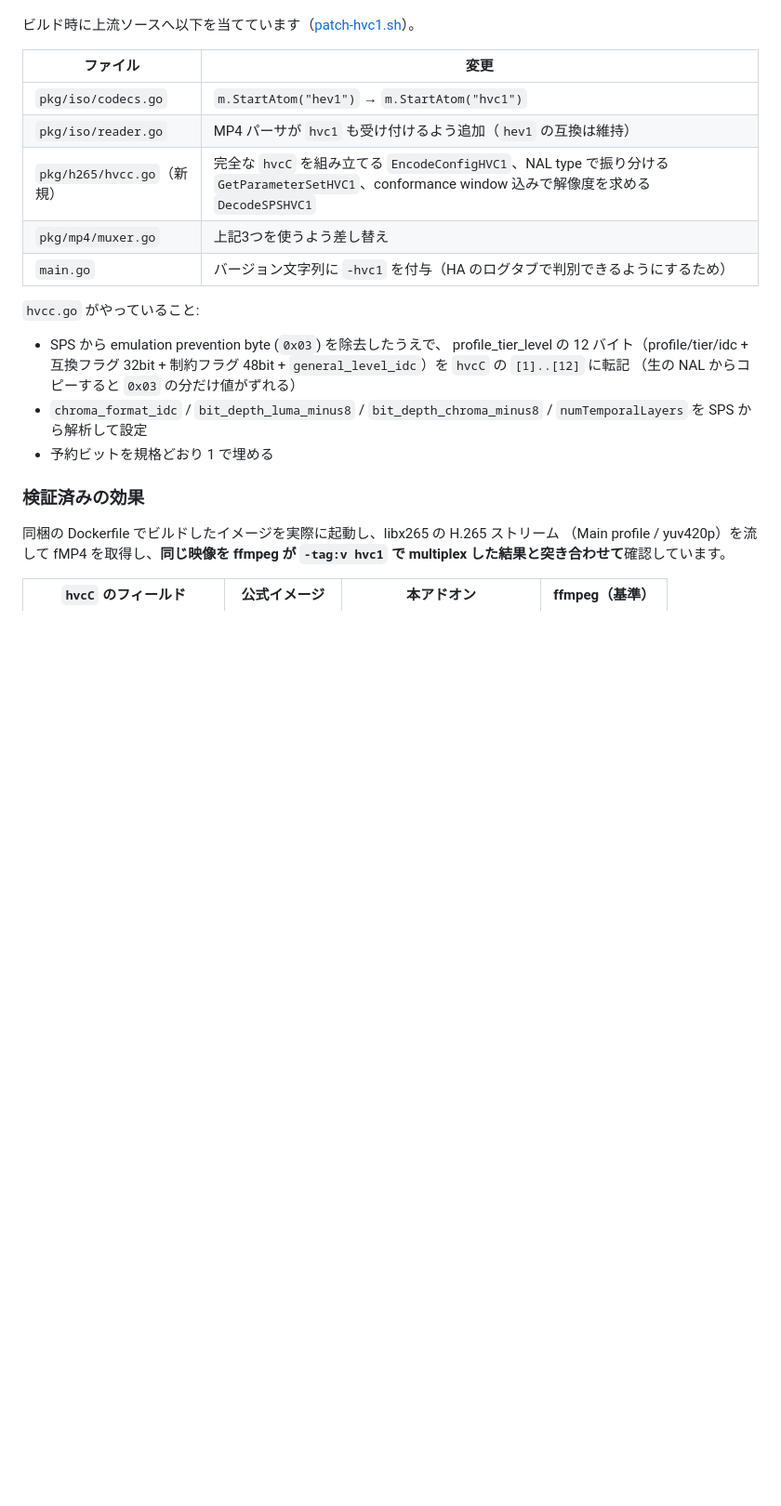
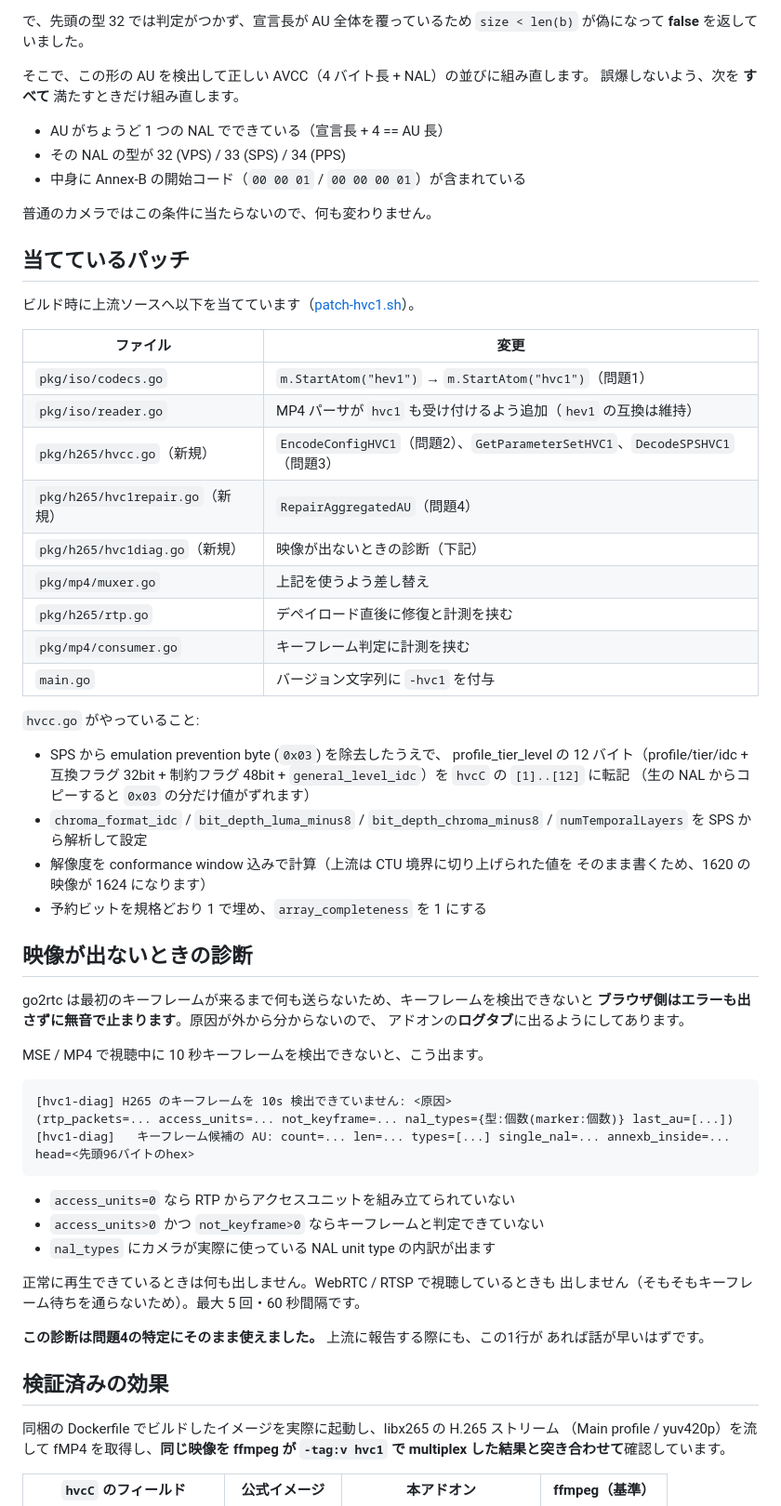
Before and after one commit to hgn32/ha-addons, a Markdown page: go2rtc-hvc1/README.md, the part around one of its changes. Shown at 93% size. Rendered like a GitHub page; blank space fills up the shorter version.

````diff
--- a/go2rtc-hvc1/README.md
+++ b/go2rtc-hvc1/README.md
@@ -67,25 +91,68 @@ coded size: [0,8], has extra data: false
+で、先頭の型 32 では判定がつかず、宣言長が AU 全体を覆っているため
+`size < len(b)` が偽になって **false** を返していました。
+
+そこで、この形の AU を検出して正しい AVCC（4 バイト長 + NAL）の並びに組み直します。
+誤爆しないよう、次を **すべて** 満たすときだけ組み直します。
+
+- AU がちょうど 1 つの NAL でできている（宣言長 + 4 == AU 長）
+- その NAL の型が 32 (VPS) / 33 (SPS) / 34 (PPS)
+- 中身に Annex-B の開始コード（`00 00 01` / `00 00 00 01`）が含まれている
+
+普通のカメラではこの条件に当たらないので、何も変わりません。
+
+## 当てているパッチ
 
 ビルド時に上流ソースへ以下を当てています（[patch-hvc1.sh](./patch-hvc1.sh)）。
 
 | ファイル | 変更 |
 |---|---|
-| `pkg/iso/codecs.go` | `m.StartAtom("hev1")` → `m.StartAtom("hvc1")` |
+| `pkg/iso/codecs.go` | `m.StartAtom("hev1")` → `m.StartAtom("hvc1")`（問題1） |
 | `pkg/iso/reader.go` | MP4 パーサが `hvc1` も受け付けるよう追加（`hev1` の互換は維持） |
-| `pkg/h265/hvcc.go`（新規） | 完全な `hvcC` を組み立てる `EncodeConfigHVC1`、NAL type で振り分ける `GetParameterSetHVC1`、conformance window 込みで解像度を求める `DecodeSPSHVC1` |
-| `pkg/mp4/muxer.go` | 上記3つを使うよう差し替え |
-| `main.go` | バージョン文字列に `-hvc1` を付与（HA のログタブで判別できるようにするため） |
+| `pkg/h265/hvcc.go`（新規） | `EncodeConfigHVC1`（問題2）、`GetParameterSetHVC1`、`DecodeSPSHVC1`（問題3） |
+| `pkg/h265/hvc1repair.go`（新規） | `RepairAggregatedAU`（問題4） |
+| `pkg/h265/hvc1diag.go`（新規） | 映像が出ないときの診断（下記） |
+| `pkg/mp4/muxer.go` | 上記を使うよう差し替え |
+| `pkg/h265/rtp.go` | デペイロード直後に修復と計測を挟む |
+| `pkg/mp4/consumer.go` | キーフレーム判定に計測を挟む |
+| `main.go` | バージョン文字列に `-hvc1` を付与 |
 
 `hvcc.go` がやっていること:
 
 - SPS から emulation prevention byte (`0x03`) を除去したうえで、
   profile_tier_level の 12 バイト（profile/tier/idc + 互換フラグ 32bit +
   制約フラグ 48bit + `general_level_idc`）を `hvcC` の `[1]..[12]` に転記
-  （生の NAL からコピーすると `0x03` の分だけ値がずれる）
+  （生の NAL からコピーすると `0x03` の分だけ値がずれます）
 - `chroma_format_idc` / `bit_depth_luma_minus8` / `bit_depth_chroma_minus8` /
   `numTemporalLayers` を SPS から解析して設定
-- 予約ビットを規格どおり 1 で埋める
+- 解像度を conformance window 込みで計算（上流は CTU 境界に切り上げられた値を
+  そのまま書くため、1620 の映像が 1624 になります）
+- 予約ビットを規格どおり 1 で埋め、`array_completeness` を 1 にする
 
-### 検証済みの効果
+## 映像が出ないときの診断
+
+go2rtc は最初のキーフレームが来るまで何も送らないため、キーフレームを検出できないと
+**ブラウザ側はエラーも出さずに無音で止まります**。原因が外から分からないので、
+アドオンの**ログタブ**に出るようにしてあります。
+
+MSE / MP4 で視聴中に 10 秒キーフレームを検出できないと、こう出ます。
+
+```
+[hvc1-diag] H265 のキーフレームを 10s 検出できていません: <原因>
+(rtp_packets=... access_units=... not_keyframe=... nal_types={型:個数(marker:個数)} last_au=[...])
+[hvc1-diag]   キーフレーム候補の AU: count=... len=... types=[...] single_nal=... annexb_inside=... head=<先頭96バイトのhex>
+```
+
+- `access_units=0` なら RTP からアクセスユニットを組み立てられていない
+- `access_units>0` かつ `not_keyframe>0` ならキーフレームと判定できていない
+- `nal_types` にカメラが実際に使っている NAL unit type の内訳が出ます
+
+正常に再生できているときは何も出しません。WebRTC / RTSP で視聴しているときも
+出しません（そもそもキーフレーム待ちを通らないため）。最大 5 回・60 秒間隔です。
+
+**この診断は問題4の特定にそのまま使えました。** 上流に報告する際にも、この1行が
+あれば話が早いはずです。
+
+## 検証済みの効果
 
 同梱の Dockerfile でビルドしたイメージを実際に起動し、libx265 の H.265 ストリーム
 （Main profile / yuv420p）を流して fMP4 を取得し、**同じ映像を ffmpeg が
````
Also changed, not shown: other parts of go2rtc-hvc1/README.md (+67 -30 lines), README.md (+1 -1 lines), go2rtc-hvc1/DOCS.md (+71 -67 lines).
